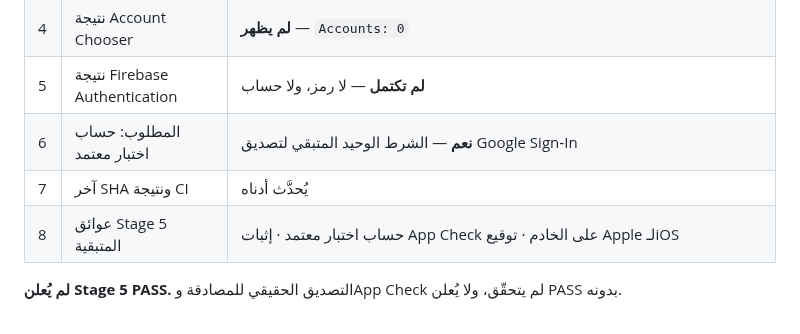
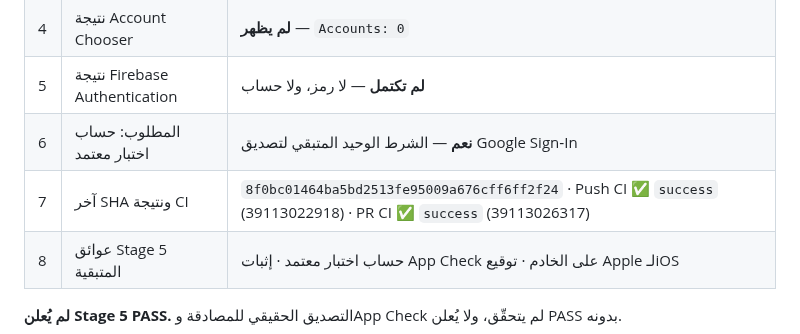
Before and after one commit to Mode2094/velnix, a Markdown page: docs/STAGE5_ANDROID_OAUTH_EMULATOR_RECOVERY_AR.md, the part around the change. Rendered like a GitHub page.

Commit message:
docs(stage5): record final SHA and CI for Android OAuth audit

```diff
--- a/docs/STAGE5_ANDROID_OAUTH_EMULATOR_RECOVERY_AR.md
+++ b/docs/STAGE5_ANDROID_OAUTH_EMULATOR_RECOVERY_AR.md
@@ -188,7 +188,7 @@ default_web_client_id = 948196868655-rhui5vqf3h48ft5e1srln5fc9otm8ng2...
 | 4 | نتيجة Account Chooser | **لم يظهر** — `Accounts: 0` |
 | 5 | نتيجة Firebase Authentication | **لم تكتمل** — لا رمز، ولا حساب |
 | 6 | المطلوب: حساب اختبار معتمد | **نعم** — الشرط الوحيد المتبقي لتصديق Google Sign‑In |
-| 7 | آخر SHA ونتيجة CI | يُحدَّث أدناه |
+| 7 | آخر SHA ونتيجة CI | `8f0bc01464ba5bd2513fe95009a676cff6ff2f24` · Push CI ✅ `success` (39113022918) · PR CI ✅ `success` (39113026317) |
 | 8 | عوائق Stage 5 المتبقية | حساب اختبار معتمد · إثبات App Check على الخادم · توقيع Apple لـiOS |
 
 **لم يُعلن Stage 5 PASS.** التصديق الحقيقي للمصادقة وApp Check لم يتحقّق، ولا يُعلن PASS بدونه.
```
